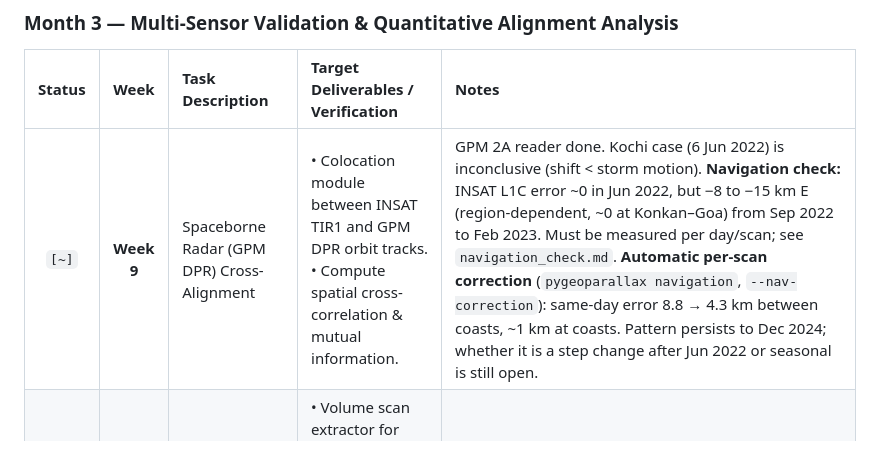
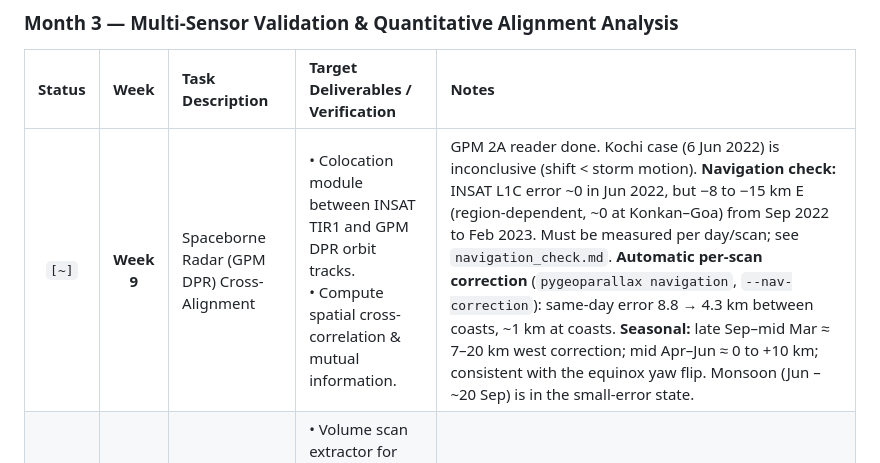
Before and after one commit to bapallinaveen60/PyGeoParallax-IN, a Markdown page: 00_Documentation/project_tracker.md, the part around the change. Rendered like a GitHub page.

```diff
--- a/00_Documentation/project_tracker.md
+++ b/00_Documentation/project_tracker.md
@@ -33,7 +33,7 @@ This document tracks the 4-month (16-week) implementation and validation roadmap
 ### Month 3 — Multi-Sensor Validation & Quantitative Alignment Analysis
 | Status | Week | Task Description | Target Deliverables / Verification | Notes |
 | :---: | :---: | :--- | :--- | :--- |
-| `[~]` | **Week 9** | Spaceborne Radar (GPM DPR) Cross-Alignment | • Colocation module between INSAT TIR1 and GPM DPR orbit tracks.<br>• Compute spatial cross-correlation & mutual information. | GPM 2A reader done. Kochi case (6 Jun 2022) is inconclusive (shift < storm motion). **Navigation check:** INSAT L1C error ~0 in Jun 2022, but −8 to −15 km E (region-dependent, ~0 at Konkan–Goa) from Sep 2022 to Feb 2023. Must be measured per day/scan; see `navigation_check.md`. **Automatic per-scan correction** (`pygeoparallax navigation`, `--nav-correction`): same-day error 8.8 → 4.3 km between coasts, ~1 km at coasts. Pattern persists to Dec 2024; whether it is a step change after Jun 2022 or seasonal is still open. |
+| `[~]` | **Week 9** | Spaceborne Radar (GPM DPR) Cross-Alignment | • Colocation module between INSAT TIR1 and GPM DPR orbit tracks.<br>• Compute spatial cross-correlation & mutual information. | GPM 2A reader done. Kochi case (6 Jun 2022) is inconclusive (shift < storm motion). **Navigation check:** INSAT L1C error ~0 in Jun 2022, but −8 to −15 km E (region-dependent, ~0 at Konkan–Goa) from Sep 2022 to Feb 2023. Must be measured per day/scan; see `navigation_check.md`. **Automatic per-scan correction** (`pygeoparallax navigation`, `--nav-correction`): same-day error 8.8 → 4.3 km between coasts, ~1 km at coasts. **Seasonal:** late Sep–mid Mar ≈ 7–20 km west correction; mid Apr–Jun ≈ 0 to +10 km; consistent with the equinox yaw flip. Monsoon (Jun – ~20 Sep) is in the small-error state. |
 | `[~]` | **Week 10** | Ground Radar (IMD DWR) Validation | • Volume scan extractor for Mumbai, Goa, Kochi, Agartala.<br>• Compute Intersection-over-Union (IoU) with DWR cores. | Code ready: `range_mask` and `compare` for IoU with DWR cores. Waits on IMD data and a DWR reader. |
 | `[~]` | **Week 11** | Regional Statistical Dissection | • Detailed statistics tables partitioned by regime.<br>• Validation of shift direction and distance trends. | Code ready: `regional_stats` with approximate boxes for the Ghats, Himalayas, Northeast and Central India; refine the boxes before final numbers. |
 | `[~]` | **Week 12** | Sensitivity & Error Budget Analysis | • Monte Carlo simulation script perturbing CTH (+/- 1-2 km).<br>• Error propagation bounds. | Code ready: `monte_carlo_shift` and `bias_sweep`. Error ≈ ΔCTH × tan(VZA), e.g. ~0.4 km per km of CTH error at Mumbai and ~0.7 km at Agartala. |
```
Also changed, not shown: 00_Documentation/navigation_check.md (+41 -0 lines).
